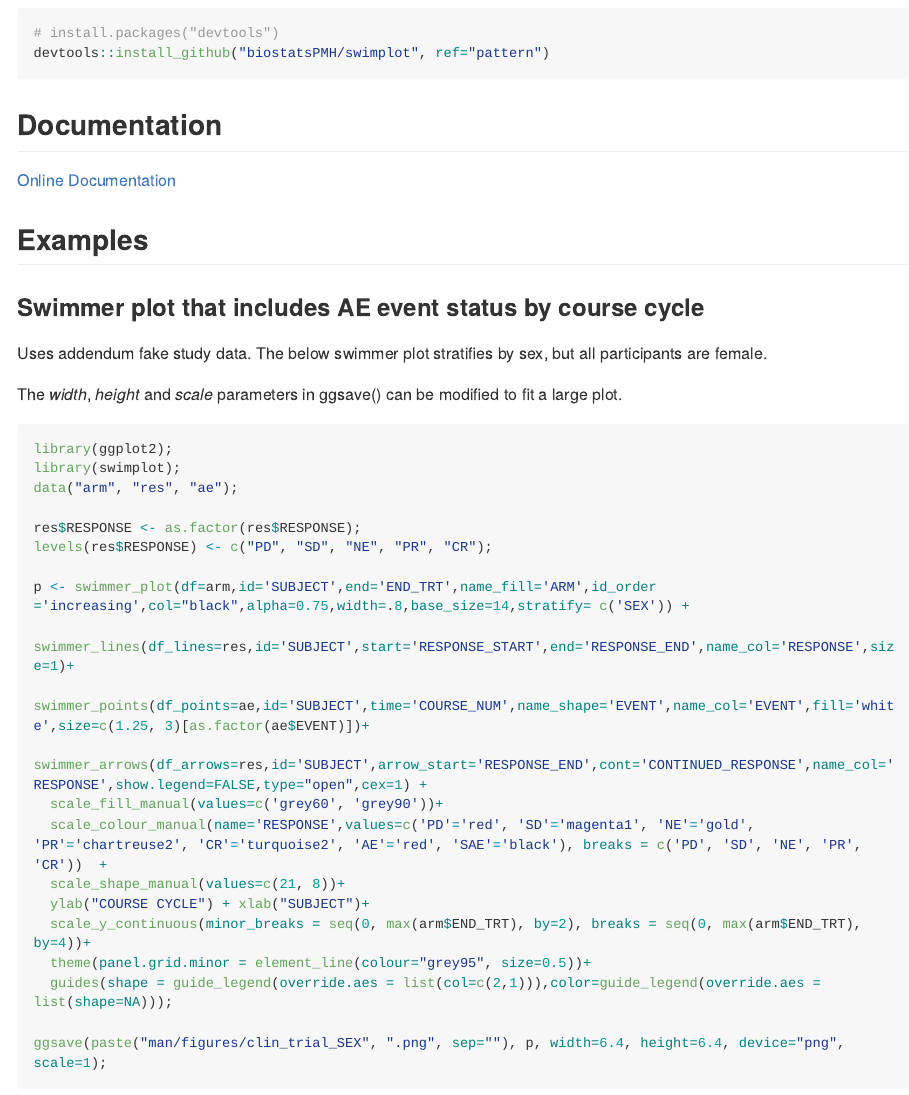
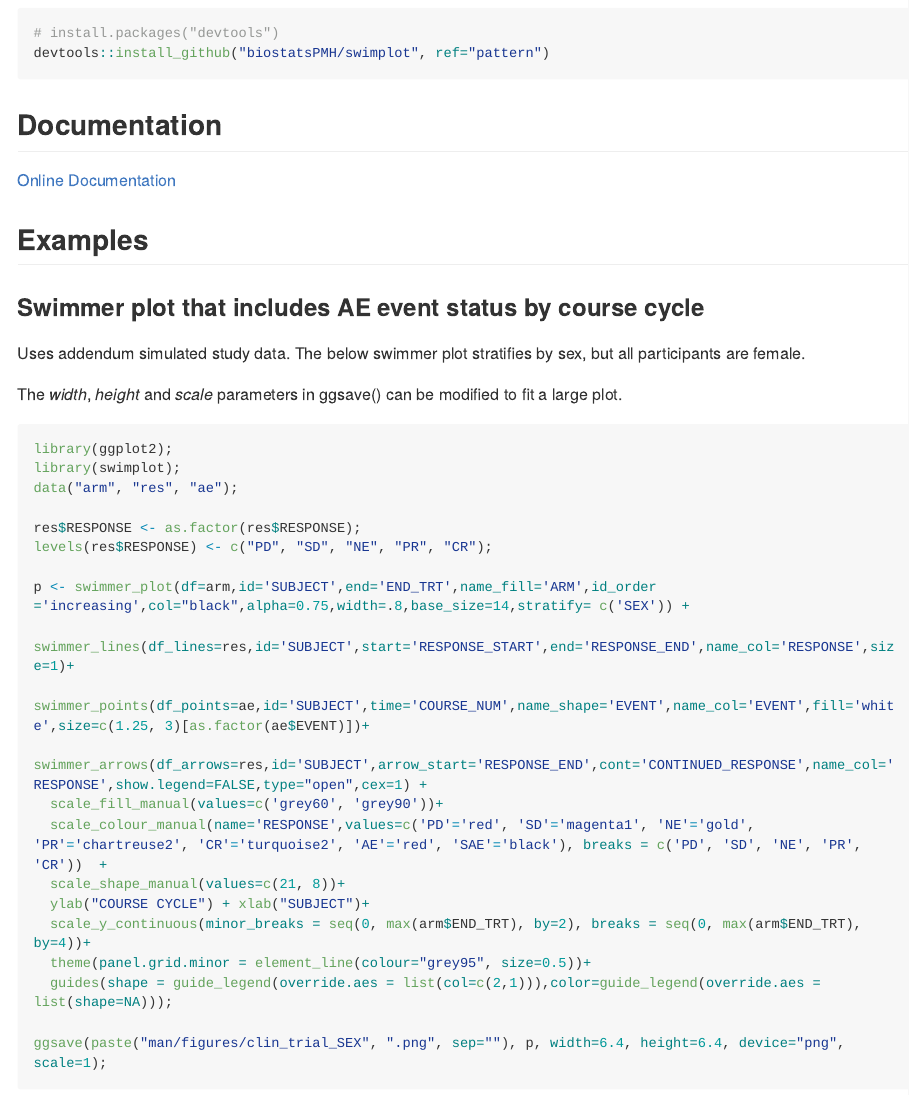
Before and after one commit to biostatsPMH/swimplot, an R Markdown document (README.Rmd): the page in a window 1100 px wide, from 380 px down. The pictures show the output file README.md that the author committed with the source, drawn offline in the style of GitHub; long lines of code are wrapped; badge pictures from the web are left out.

Commit message:
edit documentation

```diff
--- a/README.Rmd
+++ b/README.Rmd
@@ -61,7 +61,7 @@ devtools::install_github("biostatsPMH/swimplot", ref="pattern")
 
 ### Swimmer plot that includes AE event status by course cycle
 
-Uses addendum fake study data. The below swimmer plot stratifies by sex, but all participants are female.
+Uses addendum simulated study data. The below swimmer plot stratifies by sex, but all participants are female.
 
 The *width*, *height* and *scale* parameters in ggsave() can be modified to fit a large plot.
 
```
Also changed, not shown: README.md.
